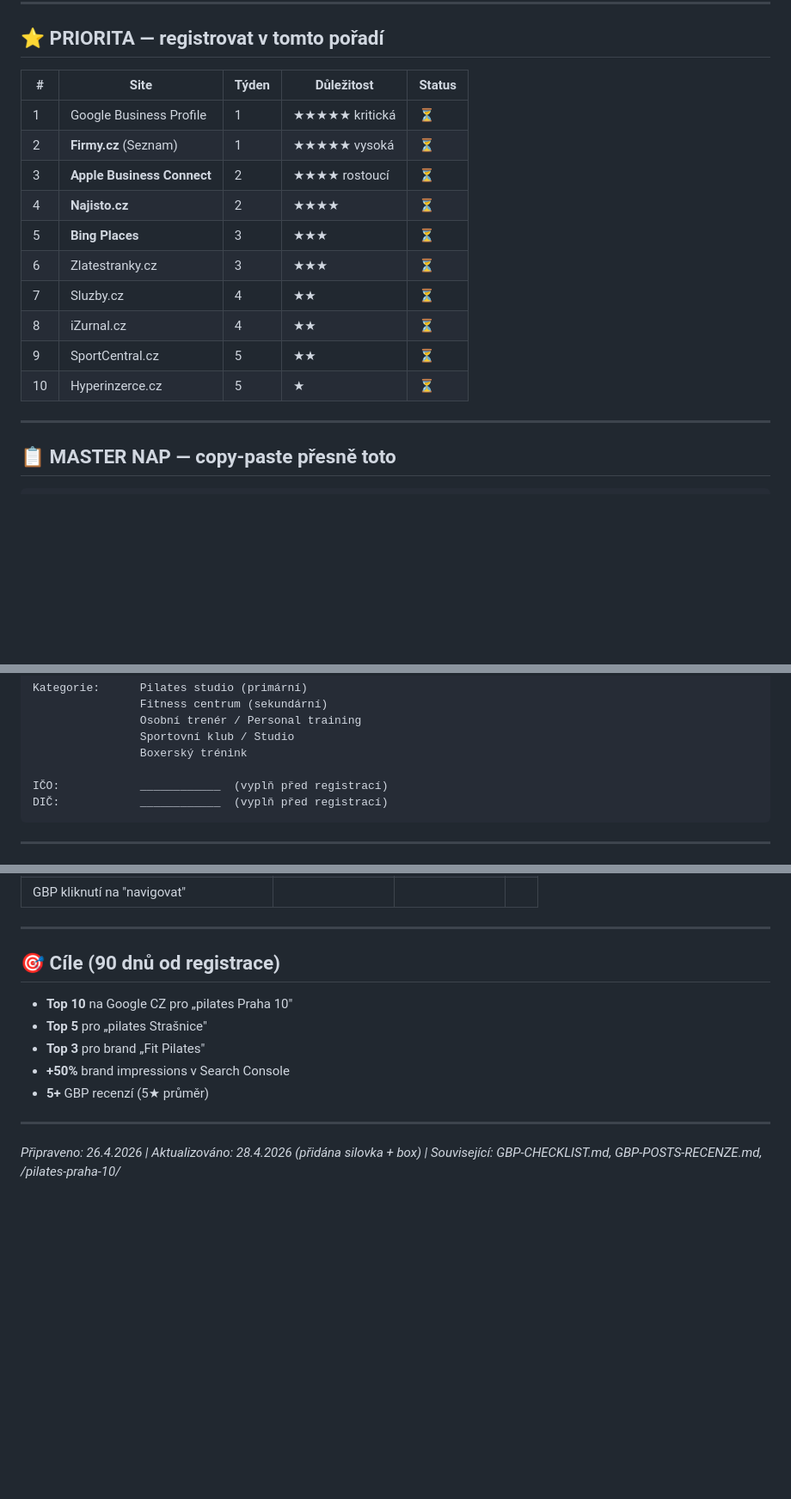
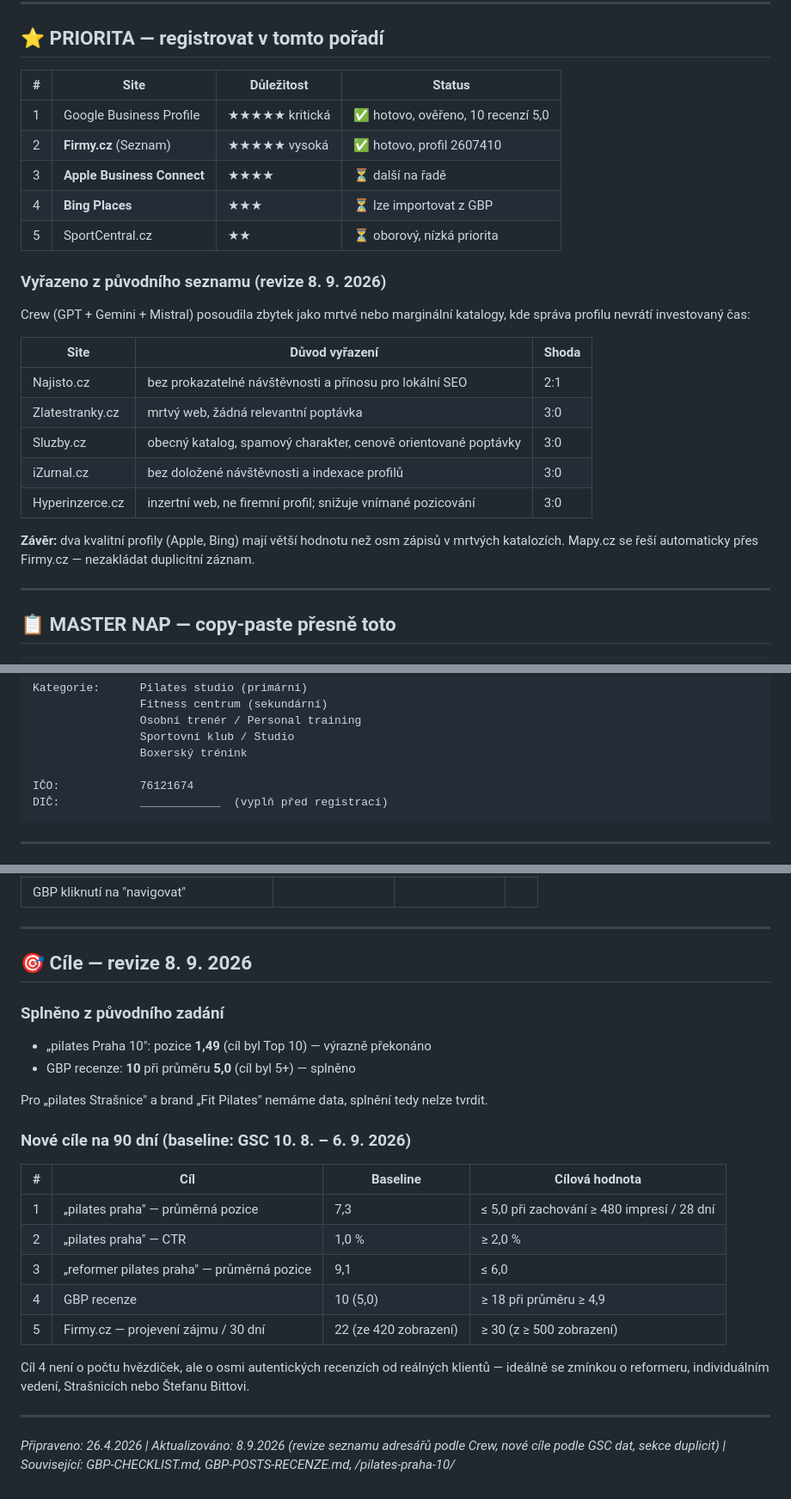
Before and after one commit to LiorD78/fit-pilates, a Markdown page: LOKALNI-CITACE.md, 3 parts joined by grey strips. Shown at 86% size. Rendered like a GitHub page; blank space fills up the shorter version.

Commit message:
Docs: revize LOKALNI-CITACE.md podle Crew a reálných GSC dat (#96)
- prioritní tabulka zúžena na 5 sites (GBP a Firmy.cz hotové), zbytek do sekce Vyřazeno
- doplněno IČO 76121674
- pravidlo NAP „znak po znaku" zmírněno na věcnou shodu adresy
- nové 90denní cíle s baseline z GSC 10. 8. - 6. 9. 2026
- tabulka registrací aktualizována vč. URL profilu Firmy.cz
- nová sekce DUPLICITY před sekcí ČASTÉ CHYBY

Co-authored-by: claude[bot] <41898282+claude[bot]@users.noreply.github.com>

````diff
--- a/LOKALNI-CITACE.md
+++ b/LOKALNI-CITACE.md
@@ -8,18 +8,27 @@
 
 ## ⭐ PRIORITA — registrovat v tomto pořadí
 
-| # | Site | Týden | Důležitost | Status |
-|---|------|-------|------------|--------|
-| 1 | Google Business Profile | 1 | ★★★★★ kritická | ⏳ |
-| 2 | **Firmy.cz** (Seznam) | 1 | ★★★★★ vysoká | ⏳ |
-| 3 | **Apple Business Connect** | 2 | ★★★★ rostoucí | ⏳ |
-| 4 | **Najisto.cz** | 2 | ★★★★ | ⏳ |
-| 5 | **Bing Places** | 3 | ★★★ | ⏳ |
-| 6 | Zlatestranky.cz | 3 | ★★★ | ⏳ |
-| 7 | Sluzby.cz | 4 | ★★ | ⏳ |
-| 8 | iZurnal.cz | 4 | ★★ | ⏳ |
-| 9 | SportCentral.cz | 5 | ★★ | ⏳ |
-| 10 | Hyperinzerce.cz | 5 | ★ | ⏳ |
+| # | Site | Důležitost | Status |
+|---|------|------------|--------|
+| 1 | Google Business Profile | ★★★★★ kritická | ✅ hotovo, ověřeno, 10 recenzí 5,0 |
+| 2 | **Firmy.cz** (Seznam) | ★★★★★ vysoká | ✅ hotovo, profil 2607410 |
+| 3 | **Apple Business Connect** | ★★★★ | ⏳ další na řadě |
+| 4 | **Bing Places** | ★★★ | ⏳ lze importovat z GBP |
+| 5 | SportCentral.cz | ★★ | ⏳ oborový, nízká priorita |
+
+### Vyřazeno z původního seznamu (revize 8. 9. 2026)
+
+Crew (GPT + Gemini + Mistral) posoudila zbytek jako mrtvé nebo marginální katalogy, kde správa profilu nevrátí investovaný čas:
+
+| Site | Důvod vyřazení | Shoda |
+|---|---|---|
+| Najisto.cz | bez prokazatelné návštěvnosti a přínosu pro lokální SEO | 2:1 |
+| Zlatestranky.cz | mrtvý web, žádná relevantní poptávka | 3:0 |
+| Sluzby.cz | obecný katalog, spamový charakter, cenově orientované poptávky | 3:0 |
+| iZurnal.cz | bez doložené návštěvnosti a indexace profilů | 3:0 |
+| Hyperinzerce.cz | inzertní web, ne firemní profil; snižuje vnímané pozicování | 3:0 |
+
+**Závěr:** dva kvalitní profily (Apple, Bing) mají větší hodnotu než osm zápisů v mrtvých katalozích. Mapy.cz se řeší automaticky přes Firmy.cz — nezakládat duplicitní záznam.
 
 ---
 
@@ -51,7 +60,7 @@ Kategorie:      Pilates studio (primární)
                 Sportovní klub / Studio
                 Boxerský trénink
 
-IČO:            ____________  (vyplň před registrací)
+IČO:            76121674
 DIČ:            ____________  (vyplň před registrací)
 ```
 
@@ -292,14 +315,26 @@ Po **60 dnech** od první registrace porovnej:
 
 ---
 
-## 🎯 Cíle (90 dnů od registrace)
+## 🎯 Cíle — revize 8. 9. 2026
 
-- **Top 10** na Google CZ pro „pilates Praha 10"
-- **Top 5** pro „pilates Strašnice"
-- **Top 3** pro brand „Fit Pilates"
-- **+50%** brand impressions v Search Console
-- **5+** GBP recenzí (5★ průměr)
+### Splněno z původního zadání
+- „pilates Praha 10": pozice **1,49** (cíl byl Top 10) — výrazně překonáno
+- GBP recenze: **10** při průměru **5,0** (cíl byl 5+) — splněno
+
+Pro „pilates Strašnice" a brand „Fit Pilates" nemáme data, splnění tedy nelze tvrdit.
+
+### Nové cíle na 90 dní (baseline: GSC 10. 8. – 6. 9. 2026)
+
+| # | Cíl | Baseline | Cílová hodnota |
+|---|-----|----------|----------------|
+| 1 | „pilates praha" — průměrná pozice | 7,3 | ≤ 5,0 při zachování ≥ 480 impresí / 28 dní |
+| 2 | „pilates praha" — CTR | 1,0 % | ≥ 2,0 % |
+| 3 | „reformer pilates praha" — průměrná pozice | 9,1 | ≤ 6,0 |
+| 4 | GBP recenze | 10 (5,0) | ≥ 18 při průměru ≥ 4,9 |
+| 5 | Firmy.cz — projevení zájmu / 30 dní | 22 (ze 420 zobrazení) | ≥ 30 (z ≥ 500 zobrazení) |
+
+Cíl 4 není o počtu hvězdiček, ale o osmi autentických recenzích od reálných klientů — ideálně se zmínkou o reformeru, individuálním vedení, Strašnicích nebo Štefanu Bittovi.
 
 ---
 
-*Připraveno: 26.4.2026 | Aktualizováno: 28.4.2026 (přidána silovka + box) | Související: GBP-CHECKLIST.md, GBP-POSTS-RECENZE.md, /pilates-praha-10/*
+*Připraveno: 26.4.2026 | Aktualizováno: 8.9.2026 (revize seznamu adresářů podle Crew, nové cíle podle GSC dat, sekce duplicit) | Související: GBP-CHECKLIST.md, GBP-POSTS-RECENZE.md, /pilates-praha-10/*
````
Also changed, not shown: other parts of LOKALNI-CITACE.md (+24 -10 lines).
